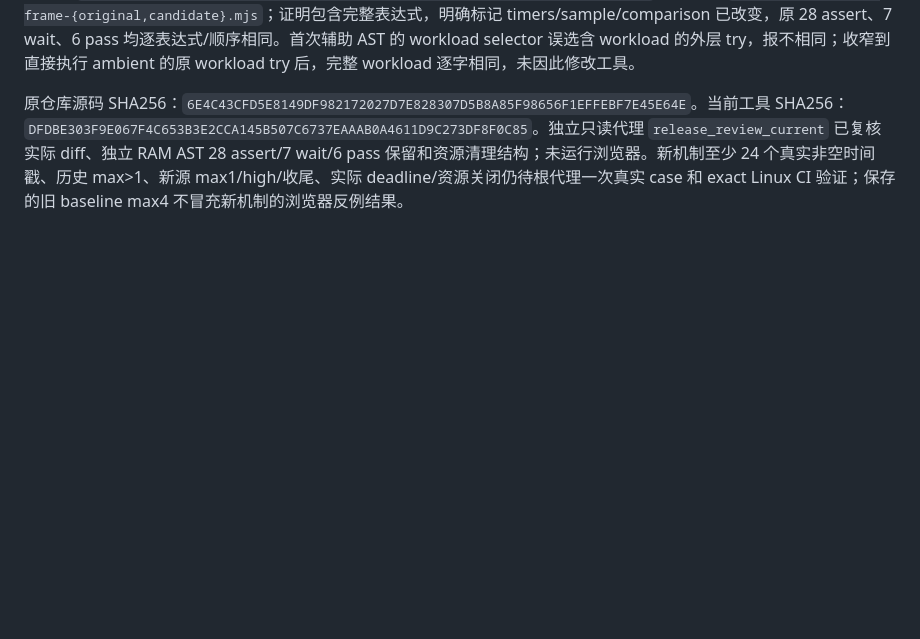
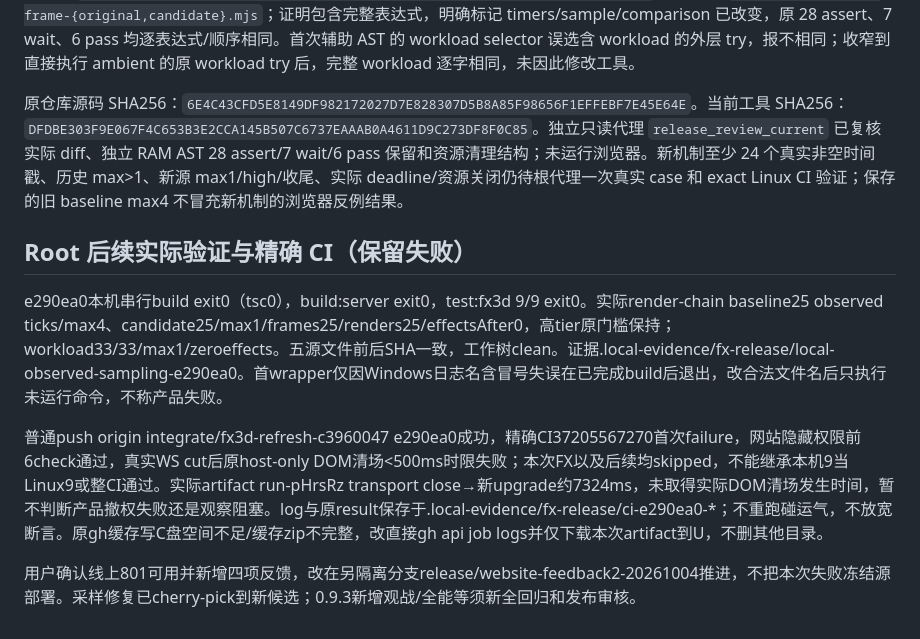
Before and after one commit to FullPeople/three-dragon-ante, a Markdown page: AI_CONTEXT/RUNBOOKS/2026-10-04_fx3d-observed-frame-sampling.md, the part around the change. GitHub-like rendering; blank space fills up the shorter version.

Commit message:
docs: retain observed frame results and latest CI failure [skip ci]

```diff
--- a/AI_CONTEXT/RUNBOOKS/2026-10-04_fx3d-observed-frame-sampling.md
+++ b/AI_CONTEXT/RUNBOOKS/2026-10-04_fx3d-observed-frame-sampling.md
@@ -27,3 +27,11 @@ root 和三 children 共用 `observedTicks.size < 24` 的存活条件；root 初
 `node --check tools/fx3d-alignment-check.mjs`、`git diff --check` 均 exit 0。RAM TypeScript AST 证明及原/新源码副本位于 `.local-evidence/fx-release/alignment-observed-frame-preservation-ast.json` 与同目录 `alignment-observed-frame-{original,candidate}.mjs`；证明包含完整表达式，明确标记 timers/sample/comparison 已改变，原 28 assert、7 wait、6 pass 均逐表达式/顺序相同。首次辅助 AST 的 workload selector 误选含 workload 的外层 try，报不相同；收窄到直接执行 ambient 的原 workload try 后，完整 workload 逐字相同，未因此修改工具。
 
 原仓库源码 SHA256：`6E4C43CFD5E8149DF982172027D7E828307D5B8A85F98656F1EFFEBF7E45E64E`。当前工具 SHA256：`DFDBE303F9E067F4C653B3E2CCA145B507C6737EAAAB0A4611D9C273DF8F0C85`。独立只读代理 `release_review_current` 已复核实际 diff、独立 RAM AST 28 assert/7 wait/6 pass 保留和资源清理结构；未运行浏览器。新机制至少 24 个真实非空时间戳、历史 max>1、新源 max1/high/收尾、实际 deadline/资源关闭仍待根代理一次真实 case 和 exact Linux CI 验证；保存的旧 baseline max4 不冒充新机制的浏览器反例结果。
+
+## Root 后续实际验证与精确 CI（保留失败）
+
+e290ea0本机串行build exit0（tsc0），build:server exit0，test:fx3d 9/9 exit0。实际render-chain baseline25 observed ticks/max4、candidate25/max1/frames25/renders25/effectsAfter0，高tier原门槛保持；workload33/33/max1/zeroeffects。五源文件前后SHA一致，工作树clean。证据.local-evidence/fx-release/local-observed-sampling-e290ea0。首wrapper仅因Windows日志名含冒号失误在已完成build后退出，改合法文件名后只执行未运行命令，不称产品失败。
+
+普通push origin integrate/fx3d-refresh-c3960047 e290ea0成功，精确CI37205567270首次failure，网站隐藏权限前6check通过，真实WS cut后原host-only DOM清场<500ms时限失败；本次FX以及后续均skipped，不能继承本机9当Linux9或整CI通过。实际artifact run-pHrsRz transport close→新upgrade约7324ms，未取得实际DOM清场发生时间，暂不判断产品撤权失败还是观察阻塞。log与原result保存于.local-evidence/fx-release/ci-e290ea0-*；不重跑碰运气，不放宽断言。原gh缓存写C盘空间不足/缓存zip不完整，改直接gh api job logs并仅下载本次artifact到U，不删其他目录。
+
+用户确认线上801可用并新增四项反馈，改在另隔离分支release/website-feedback2-20261004推进，不把本次失败冻结源部署。采样修复已cherry-pick到新候选；0.9.3新增观战/全能等须新全回归和发布审核。
```
